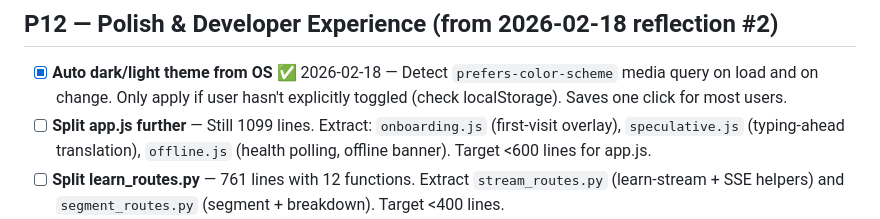
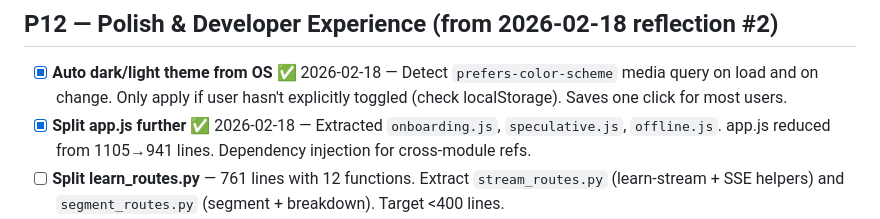
Before and after one commit to bordiecolliepaws-web/sentsei, a Markdown page: TODO.md, the part around the change. Drawn GitHub-style.

Commit message:
docs: mark app.js split as done in TODO

```diff
--- a/TODO.md
+++ b/TODO.md
@@ -168,7 +168,7 @@ _Items for cron iterations to work through, in priority order._
 
 ## P12 — Polish & Developer Experience (from 2026-02-18 reflection #2)
 - [x] **Auto dark/light theme from OS** ✅ 2026-02-18 — Detect `prefers-color-scheme` media query on load and on change. Only apply if user hasn't explicitly toggled (check localStorage). Saves one click for most users.
-- [ ] **Split app.js further** — Still 1099 lines. Extract: `onboarding.js` (first-visit overlay), `speculative.js` (typing-ahead translation), `offline.js` (health polling, offline banner). Target <600 lines for app.js.
+- [x] **Split app.js further** ✅ 2026-02-18 — Extracted `onboarding.js`, `speculative.js`, `offline.js`. app.js reduced from 1105→941 lines. Dependency injection for cross-module refs.
 - [ ] **Split learn_routes.py** — 761 lines with 12 functions. Extract `stream_routes.py` (learn-stream + SSE helpers) and `segment_routes.py` (segment + breakdown). Target <400 lines.
 - [ ] **Improve LLM response time** — `/api/learn` p99 is 33s. Investigate: shorter prompts, smaller model for simple sentences, or parallel breakdown + translation calls. Target p99 <15s.
 - [ ] **Frontend smoke tests** — (moved from P11) Playwright headless: load page, enter sentence, get result, verify word chips expand, check history saves. Run alongside backend tests.
```
